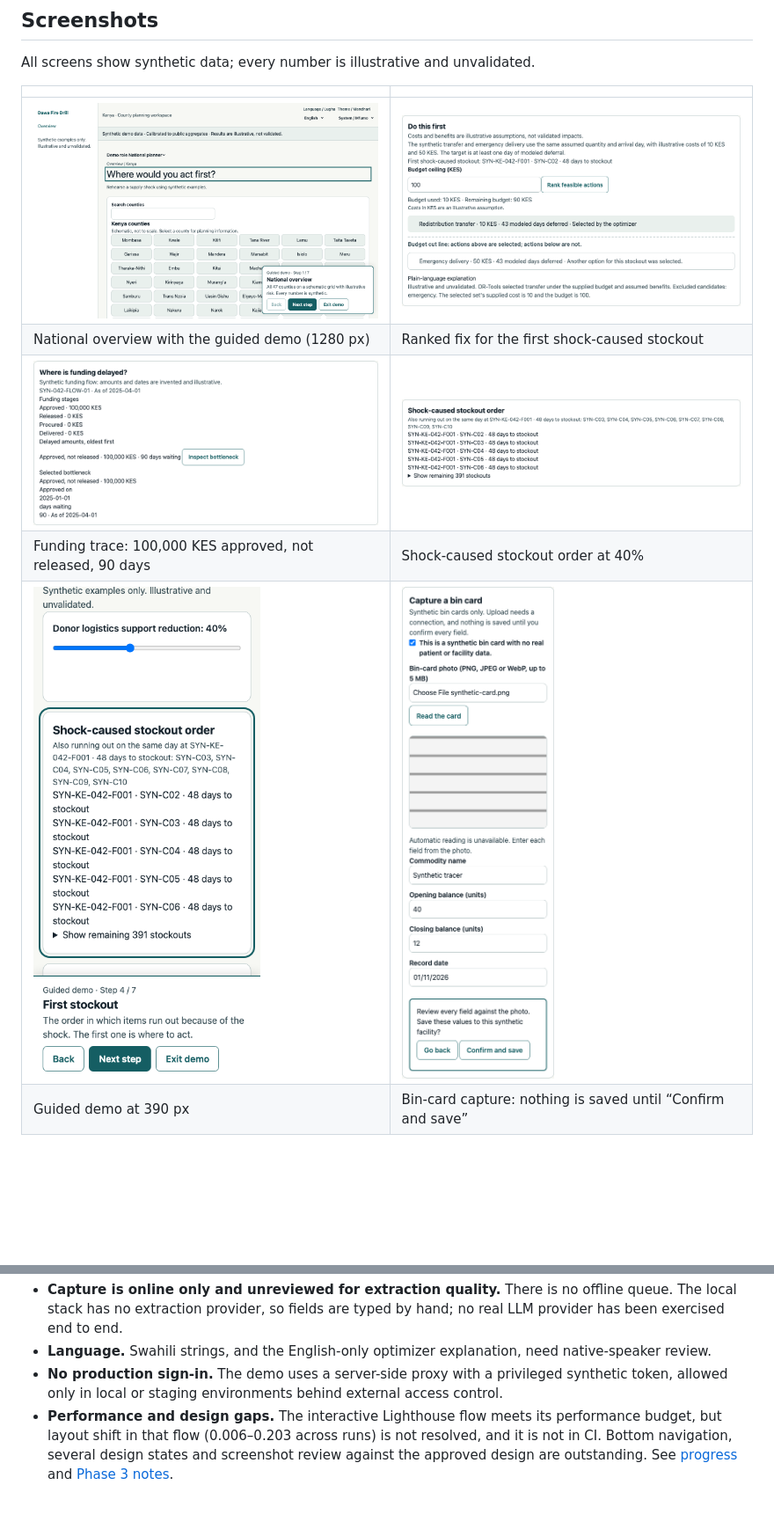
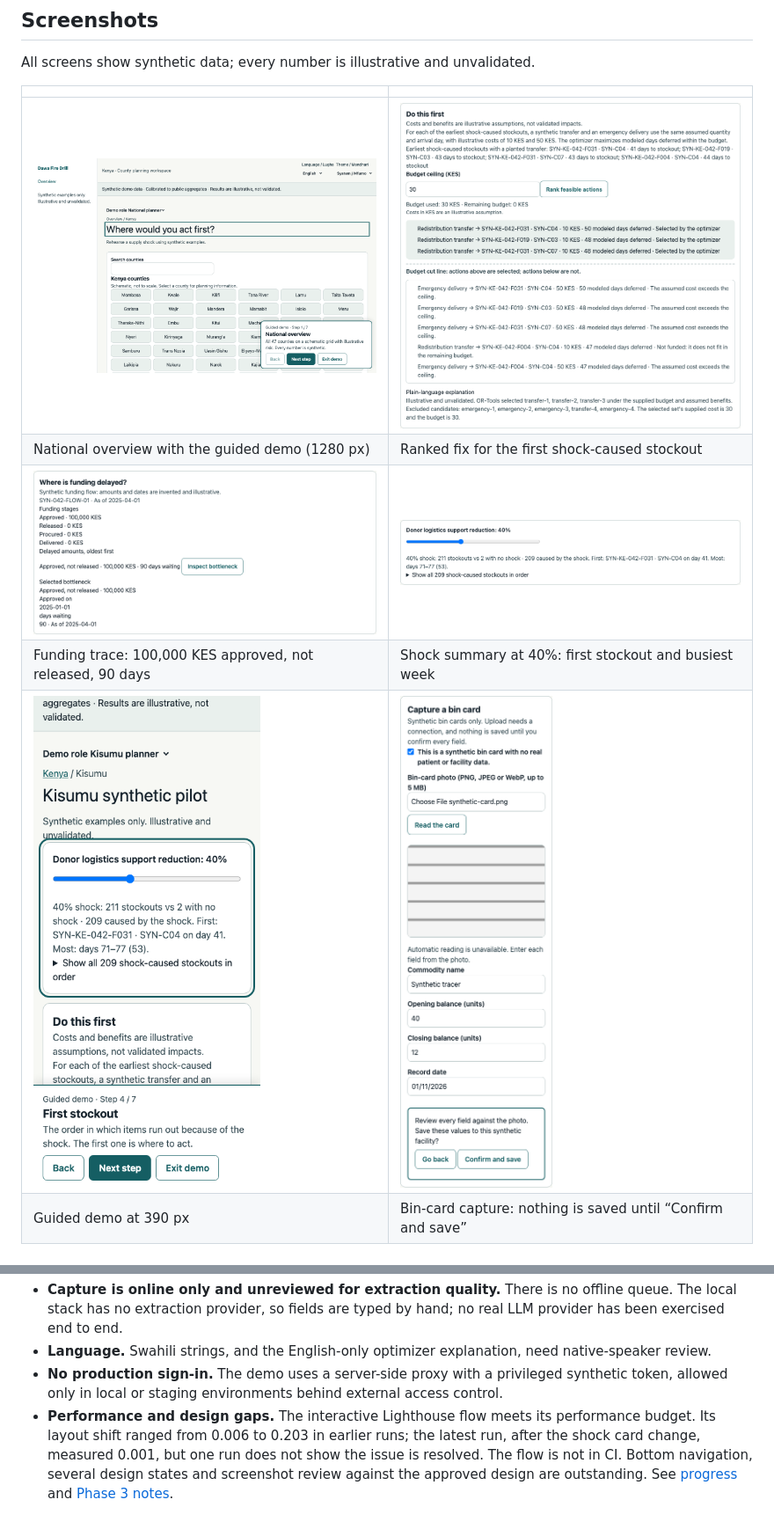
Before and after one commit to Elijah-cod/Dawa-Fire-Drill, a Markdown page: README.md, 2 parts joined by grey strips. Shown at 88% size. Drawn GitHub-style; pictures changed too: docs/screenshots/readme-first-stockout-1280.png, docs/screenshots/readme-ranked-fix-1280.png, docs/screenshots/readme-tour-mobile-390.png; blank space fills up the shorter version.

Commit message:
test: verify version 5 end to end and refresh README screenshots

```diff
--- a/README.md
+++ b/README.md
@@ -30,8 +30,8 @@ All screens show synthetic data; every number is illustrative and unvalidated.
 | --- | --- |
 | ![National overview with the guided demo open](docs/screenshots/readme-overview-tour-1280.png) | ![Ranked fixes: funded transfers above the budget cut line, unfunded actions below it](docs/screenshots/readme-ranked-fix-1280.png) |
 | National overview with the guided demo (1280 px) | Ranked fix for the first shock-caused stockout |
-| ![Funding trace for a synthetic stalled release](docs/screenshots/readme-funding-trace-1280.png) | ![Shock-caused stockout order](docs/screenshots/readme-first-stockout-1280.png) |
-| Funding trace: 100,000 KES approved, not released, 90 days | Shock-caused stockout order at 40% |
+| ![Funding trace for a synthetic stalled release](docs/screenshots/readme-funding-trace-1280.png) | ![Shock card with the stockout summary](docs/screenshots/readme-first-stockout-1280.png) |
+| Funding trace: 100,000 KES approved, not released, 90 days | Shock summary at 40%: first stockout and busiest week |
 | ![Guided demo on a phone](docs/screenshots/readme-tour-mobile-390.png) | ![Bin-card capture awaiting human confirmation](docs/screenshots/readme-capture-confirm-390.png) |
 | Guided demo at 390 px | Bin-card capture: nothing is saved until “Confirm and save” |
 
@@ -89,4 +89,4 @@ See [agent rules](AGENTS.md), [current progress](docs/PROGRESS.md), [design appr
 - **Capture is online only and unreviewed for extraction quality.** There is no offline queue. The local stack has no extraction provider, so fields are typed by hand; no real LLM provider has been exercised end to end.
 - **Language.** Swahili strings, and the English-only optimizer explanation, need native-speaker review.
 - **No production sign-in.** The demo uses a server-side proxy with a privileged synthetic token, allowed only in local or staging environments behind external access control.
-- **Performance and design gaps.** The interactive Lighthouse flow meets its performance budget, but layout shift in that flow (0.006–0.203 across runs) is not resolved, and it is not in CI. Bottom navigation, several design states and screenshot review against the approved design are outstanding. See [progress](docs/PROGRESS.md) and [Phase 3 notes](docs/phases/3.md).
+- **Performance and design gaps.** The interactive Lighthouse flow meets its performance budget. Its layout shift ranged from 0.006 to 0.203 in earlier runs; the latest run, after the shock card change, measured 0.001, but one run does not show the issue is resolved. The flow is not in CI. Bottom navigation, several design states and screenshot review against the approved design are outstanding. See [progress](docs/PROGRESS.md) and [Phase 3 notes](docs/phases/3.md).
```
Also changed, not shown: docs/PROGRESS.md (+2 -0 lines), 1 other file.
